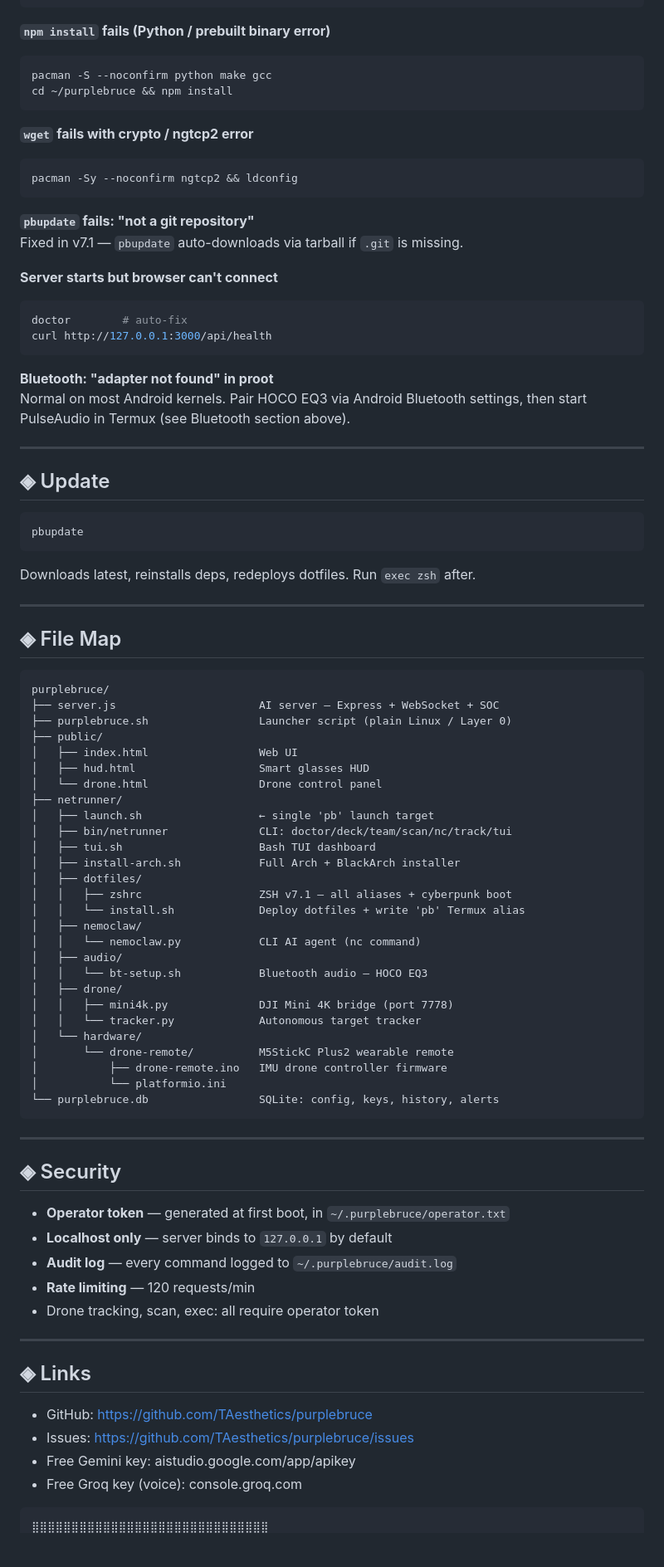
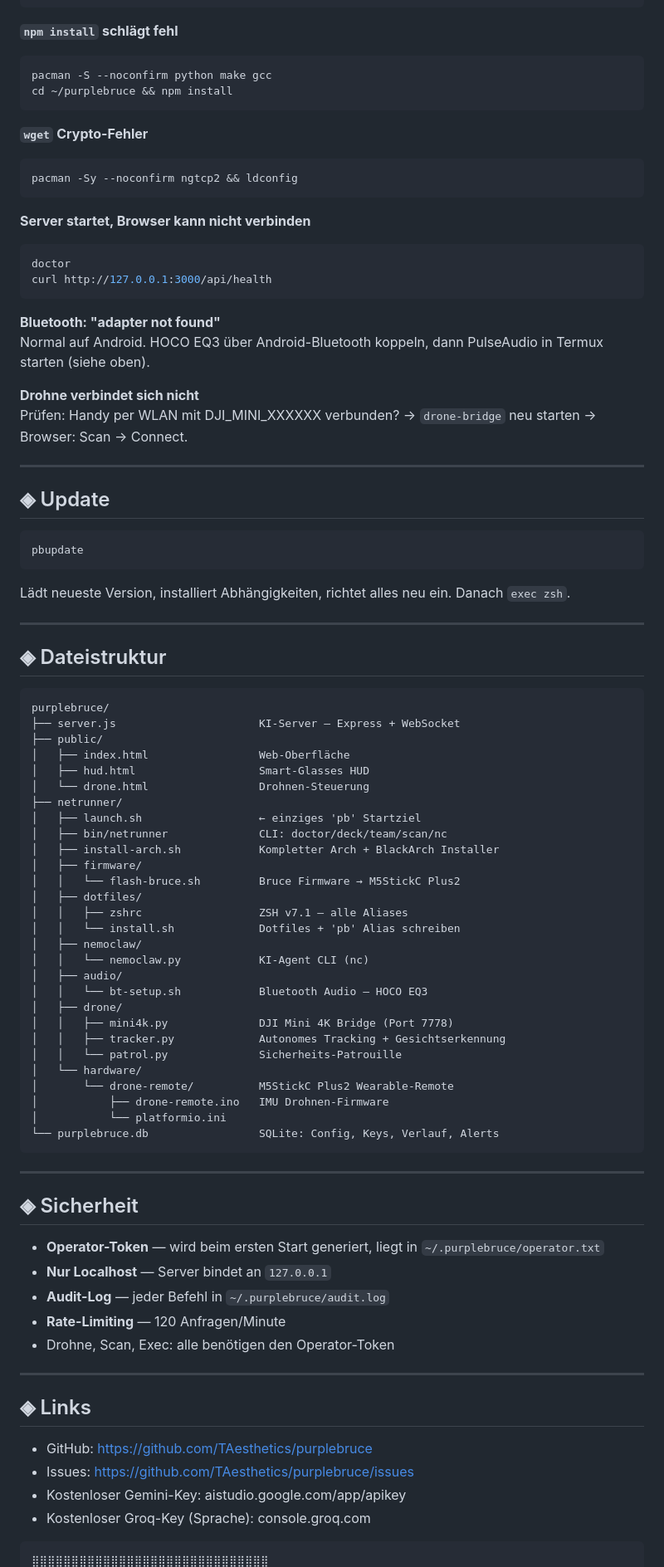
Before and after one commit to TAesthetics/purplebruce, a Markdown page: README.md, the part around one of its changes. Shown at 83% size. Rendered like a GitHub page; blank space fills up the shorter version.

````diff
--- a/README.md
+++ b/README.md
@@ -265,29 +297,28 @@ echo "alias pb='proot-distro login archlinux -- bash ~/purplebruce/netrunner/lau
 source ~/.bashrc
 ```
 
-**`npm install` fails (Python / prebuilt binary error)**
+**`npm install` schlägt fehl**
 ```bash
 pacman -S --noconfirm python make gcc
 cd ~/purplebruce && npm install
 ```
 
-**`wget` fails with crypto / ngtcp2 error**
+**`wget` Crypto-Fehler**
 ```bash
 pacman -Sy --noconfirm ngtcp2 && ldconfig
 ```
 
-**`pbupdate` fails: "not a git repository"**
-Fixed in v7.1 — `pbupdate` auto-downloads via tarball if `.git` is missing.
-
-**Server starts but browser can't connect**
+**Server startet, Browser kann nicht verbinden**
 ```bash
-doctor        # auto-fix
+doctor
 curl http://127.0.0.1:3000/api/health
 ```
 
-**Bluetooth: "adapter not found" in proot**
-Normal on most Android kernels. Pair HOCO EQ3 via Android Bluetooth settings,
-then start PulseAudio in Termux (see Bluetooth section above).
+**Bluetooth: "adapter not found"**
+Normal auf Android. HOCO EQ3 über Android-Bluetooth koppeln, dann PulseAudio in Termux starten (siehe oben).
+
+**Drohne verbindet sich nicht**
+Prüfen: Handy per WLAN mit DJI_MINI_XXXXXX verbunden? → `drone-bridge` neu starten → Browser: Scan → Connect.
 
 ---
 
@@ -297,51 +328,52 @@ then start PulseAudio in Termux (see Bluetooth section above).
 pbupdate
 ```
 
-Downloads latest, reinstalls deps, redeploys dotfiles. Run `exec zsh` after.
+Lädt neueste Version, installiert Abhängigkeiten, richtet alles neu ein. Danach `exec zsh`.
 
 ---
 
-## ◈ File Map
+## ◈ Dateistruktur
 
 ```
 purplebruce/
-├── server.js                      AI server — Express + WebSocket + SOC
-├── purplebruce.sh                 Launcher script (plain Linux / Layer 0)
+├── server.js                      KI-Server — Express + WebSocket
 ├── public/
-│   ├── index.html                 Web UI
-│   ├── hud.html                   Smart glasses HUD
-│   └── drone.html                 Drone control panel
+│   ├── index.html                 Web-Oberfläche
+│   ├── hud.html                   Smart-Glasses HUD
+│   └── drone.html                 Drohnen-Steuerung
 ├── netrunner/
-│   ├── launch.sh                  ← single 'pb' launch target
-│   ├── bin/netrunner              CLI: doctor/deck/team/scan/nc/track/tui
-│   ├── tui.sh                     Bash TUI dashboard
-│   ├── install-arch.sh            Full Arch + BlackArch installer
+│   ├── launch.sh                  ← einziges 'pb' Startziel
+│   ├── bin/netrunner              CLI: doctor/deck/team/scan/nc
+│   ├── install-arch.sh            Kompletter Arch + BlackArch Installer
+│   ├── firmware/
+│   │   └── flash-bruce.sh         Bruce Firmware → M5StickC Plus2
 │   ├── dotfiles/
-│   │   ├── zshrc                  ZSH v7.1 — all aliases + cyberpunk boot
-│   │   └── install.sh             Deploy dotfiles + write 'pb' Termux alias
+│   │   ├── zshrc                  ZSH v7.1 — alle Aliases
+│   │   └── install.sh             Dotfiles + 'pb' Alias schreiben
 │   ├── nemoclaw/
-│   │   └── nemoclaw.py            CLI AI agent (nc command)
+│   │   └── nemoclaw.py            KI-Agent CLI (nc)
 │   ├── audio/
-│   │   └── bt-setup.sh            Bluetooth audio — HOCO EQ3
+│   │   └── bt-setup.sh            Bluetooth Audio — HOCO EQ3
 │   ├── drone/
-│   │   ├── mini4k.py              DJI Mini 4K bridge (port 7778)
-│   │   └── tracker.py             Autonomous target tracker
+│   │   ├── mini4k.py              DJI Mini 4K Bridge (Port 7778)
+│   │   ├── tracker.py             Autonomes Tracking + Gesichtserkennung
+│   │   └── patrol.py              Sicherheits-Patrouille
 │   └── hardware/
-│       └── drone-remote/          M5StickC Plus2 wearable remote
-│           ├── drone-remote.ino   IMU drone controller firmware
+│       └── drone-remote/          M5StickC Plus2 Wearable-Remote
+│           ├── drone-remote.ino   IMU Drohnen-Firmware
 │           └── platformio.ini
-└── purplebruce.db                 SQLite: config, keys, history, alerts
+└── purplebruce.db                 SQLite: Config, Keys, Verlauf, Alerts
 ```
 
 ---
 
-## ◈ Security
+## ◈ Sicherheit
 
-- **Operator token** — generated at first boot, in `~/.purplebruce/operator.txt`
-- **Localhost only** — server binds to `127.0.0.1` by default
-- **Audit log** — every command logged to `~/.purplebruce/audit.log`
-- **Rate limiting** — 120 requests/min
-- Drone tracking, scan, exec: all require operator token
+- **Operator-Token** — wird beim ersten Start generiert, liegt in `~/.purplebruce/operator.txt`
+- **Nur Localhost** — Server bindet an `127.0.0.1`
+- **Audit-Log** — jeder Befehl in `~/.purplebruce/audit.log`
+- **Rate-Limiting** — 120 Anfragen/Minute
+- Drohne, Scan, Exec: alle benötigen den Operator-Token
 
 ---
 
@@ -349,8 +381,8 @@ purplebruce/
 
 - GitHub: https://github.com/TAesthetics/purplebruce
 - Issues: https://github.com/TAesthetics/purplebruce/issues
-- Free Gemini key: aistudio.google.com/app/apikey
-- Free Groq key (voice): console.groq.com
+- Kostenloser Gemini-Key: aistudio.google.com/app/apikey
+- Kostenloser Groq-Key (Sprache): console.groq.com
 
 ```
 ⣿⣿⣿⣿⣿⣿⣿⣿⣿⣿⣿⣿⣿⣿⣿⣿⣿⣿⣿⣿⣿⣿⣿⣿⣿⣿⣿⣿⣿⣿
````
Also changed, not shown: other parts of README.md (+216 -184 lines).
